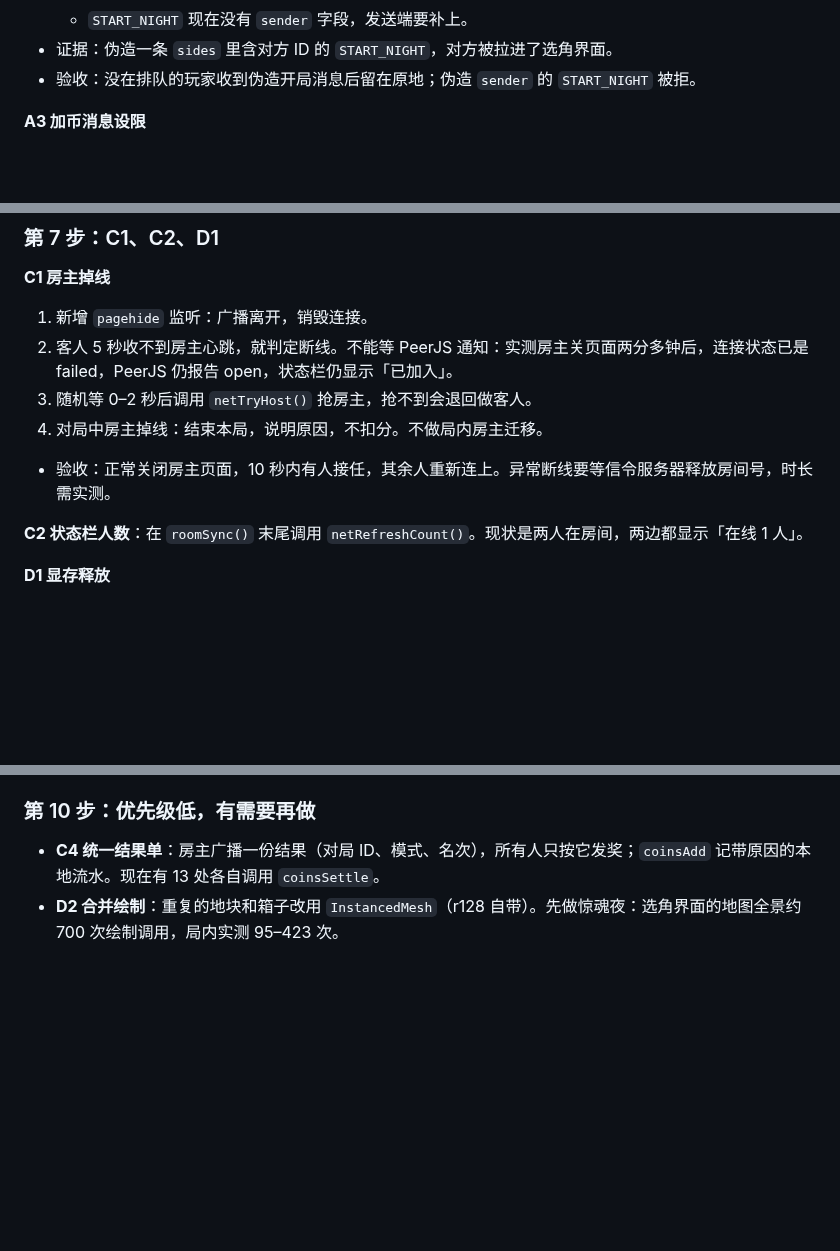
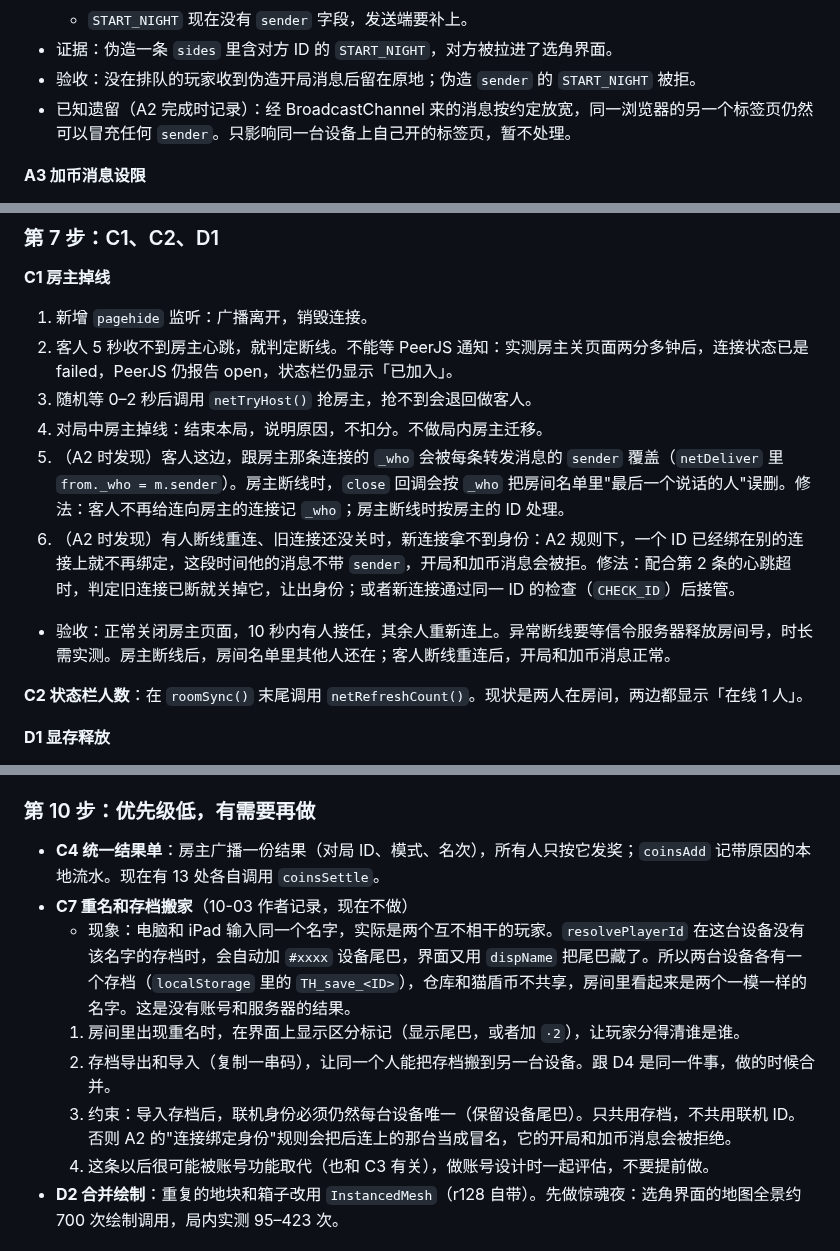
Before and after one commit to nickyu28/maodun, a Markdown page: TASKS.md, 3 parts joined by grey strips. Drawn GitHub-style; blank space fills up the shorter version.

Commit message:
TASKS: add C-item for duplicate names and save transfer
Also records the three issues found during A2: host-disconnect roster deletion and reconnect identity (both under C1), and BroadcastChannel spoofing (known leftover under A2).

Co-Authored-By: Claude Opus 5.5 <noreply@anthropic.com>
Claude-Session: https://claude.ai/code/session_01D3QPS5z2uWjiK5s1DFvPwy

```diff
--- a/TASKS.md
+++ b/TASKS.md
@@ -98,6 +98,7 @@
   - `START_NIGHT` 现在没有 `sender` 字段，发送端要补上。
 - 证据：伪造一条 `sides` 里含对方 ID 的 `START_NIGHT`，对方被拉进了选角界面。
 - 验收：没在排队的玩家收到伪造开局消息后留在原地；伪造 `sender` 的 `START_NIGHT` 被拒。
+- 已知遗留（A2 完成时记录）：经 BroadcastChannel 来的消息按约定放宽，同一浏览器的另一个标签页仍然可以冒充任何 `sender`。只影响同一台设备上自己开的标签页，暂不处理。
 
 **A3 加币消息设限**
 - `PARK_CREDIT` 只收正数，设单次上限，按发送者限流，发送者必须在房间里。唯一的合法发送处是 `parkEndMatch`。
@@ -174,7 +175,9 @@
 2. 客人 5 秒收不到房主心跳，就判定断线。不能等 PeerJS 通知：实测房主关页面两分多钟后，连接状态已是 failed，PeerJS 仍报告 open，状态栏仍显示「已加入」。
 3. 随机等 0–2 秒后调用 `netTryHost()` 抢房主，抢不到会退回做客人。
 4. 对局中房主掉线：结束本局，说明原因，不扣分。不做局内房主迁移。
-- 验收：正常关闭房主页面，10 秒内有人接任，其余人重新连上。异常断线要等信令服务器释放房间号，时长需实测。
+5. （A2 时发现）客人这边，跟房主那条连接的 `_who` 会被每条转发消息的 `sender` 覆盖（`netDeliver` 里 `from._who = m.sender`）。房主断线时，`close` 回调会按 `_who` 把房间名单里"最后一个说话的人"误删。修法：客人不再给连向房主的连接记 `_who`；房主断线时按房主的 ID 处理。
+6. （A2 时发现）有人断线重连、旧连接还没关时，新连接拿不到身份：A2 规则下，一个 ID 已经绑在别的连接上就不再绑定，这段时间他的消息不带 `sender`，开局和加币消息会被拒。修法：配合第 2 条的心跳超时，判定旧连接已断就关掉它，让出身份；或者新连接通过同一 ID 的检查（`CHECK_ID`）后接管。
+- 验收：正常关闭房主页面，10 秒内有人接任，其余人重新连上。异常断线要等信令服务器释放房间号，时长需实测。房主断线后，房间名单里其他人还在；客人断线重连后，开局和加币消息正常。
 
 **C2 状态栏人数**：在 `roomSync()` 末尾调用 `netRefreshCount()`。现状是两人在房间，两边都显示「在线 1 人」。
 
@@ -210,6 +213,12 @@
 ### 第 10 步：优先级低，有需要再做
 
 - **C4 统一结果单**：房主广播一份结果（对局 ID、模式、名次），所有人只按它发奖；`coinsAdd` 记带原因的本地流水。现在有 13 处各自调用 `coinsSettle`。
+- **C7 重名和存档搬家**（10-03 作者记录，现在不做）
+  - 现象：电脑和 iPad 输入同一个名字，实际是两个互不相干的玩家。`resolvePlayerId` 在这台设备没有该名字的存档时，会自动加 `#xxxx` 设备尾巴，界面又用 `dispName` 把尾巴藏了。所以两台设备各有一个存档（`localStorage` 里的 `TH_save_<ID>`），仓库和猫盾币不共享，房间里看起来是两个一模一样的名字。这是没有账号和服务器的结果。
+  1. 房间里出现重名时，在界面上显示区分标记（显示尾巴，或者加 `·2`），让玩家分得清谁是谁。
+  2. 存档导出和导入（复制一串码），让同一个人能把存档搬到另一台设备。跟 D4 是同一件事，做的时候合并。
+  3. 约束：导入存档后，联机身份必须仍然每台设备唯一（保留设备尾巴）。只共用存档，不共用联机 ID。否则 A2 的"连接绑定身份"规则会把后连上的那台当成冒名，它的开局和加币消息会被拒绝。
+  4. 这条以后很可能被账号功能取代（也和 C3 有关），做账号设计时一起评估，不要提前做。
 - **D2 合并绘制**：重复的地块和箱子改用 `InstancedMesh`（r128 自带）。先做惊魂夜：选角界面的地图全景约 700 次绘制调用，局内实测 95–423 次。
 
 ## 五、不要做的事
```
